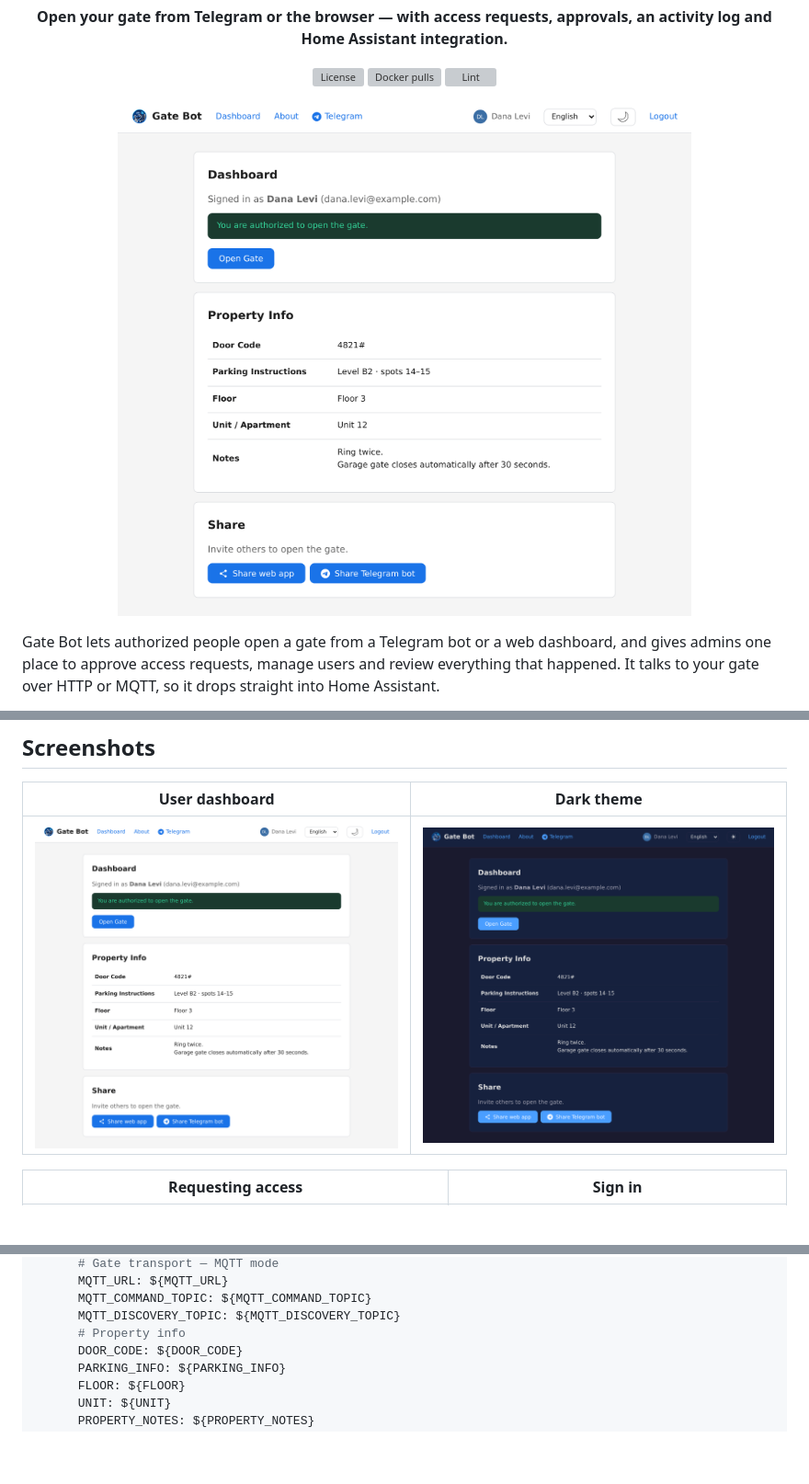
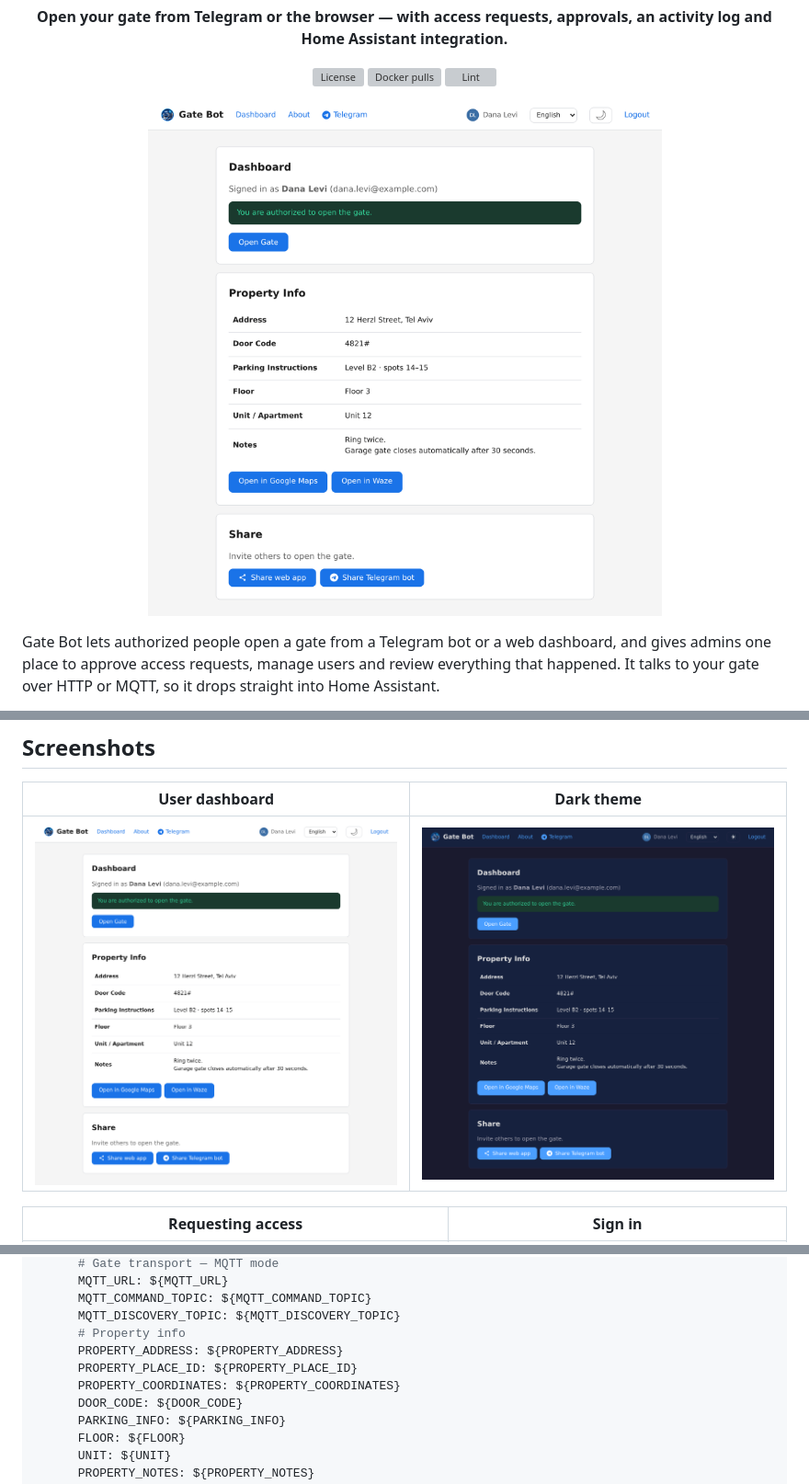
Before and after one commit to noamokman/gate-bot, a Markdown page: README.md, 3 parts joined by grey strips. Shown at 92% size. GitHub-like rendering; pictures changed too: docs/screenshots/dashboard-dark.png, docs/screenshots/dashboard.png; blank space fills up the shorter version; grey boxes are pictures that could not be loaded.

```diff
--- a/README.md
+++ b/README.md
@@ -98,6 +98,9 @@ services:
       MQTT_COMMAND_TOPIC: ${MQTT_COMMAND_TOPIC}
       MQTT_DISCOVERY_TOPIC: ${MQTT_DISCOVERY_TOPIC}
       # Property info
+      PROPERTY_ADDRESS: ${PROPERTY_ADDRESS}
+      PROPERTY_PLACE_ID: ${PROPERTY_PLACE_ID}
+      PROPERTY_COORDINATES: ${PROPERTY_COORDINATES}
       DOOR_CODE: ${DOOR_CODE}
       PARKING_INFO: ${PARKING_INFO}
       FLOOR: ${FLOOR}
```
Also changed, not shown: other parts of README.md (+7 -0 lines), 10 other files.
